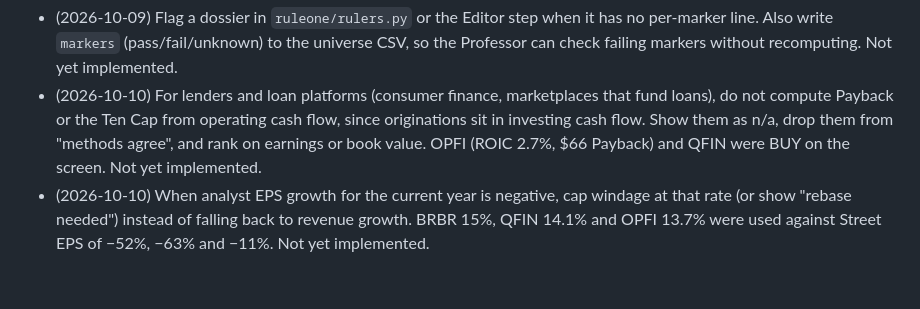
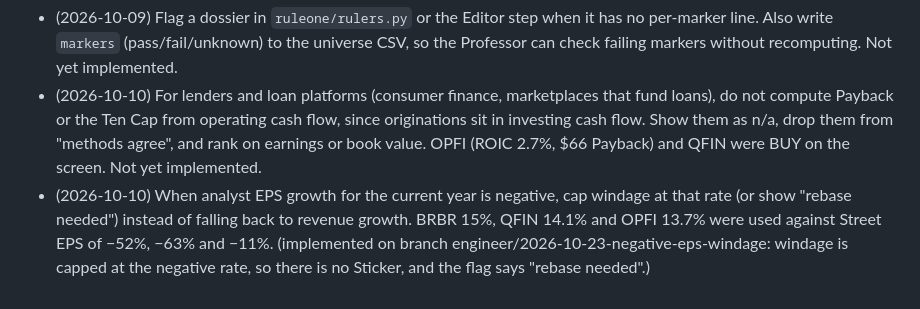
Before and after one commit to GranolaMuncher/RuleOne, a Markdown page: knowledge/rule1/METHOD.md, the part around the change. Rendered like a GitHub page.

Commit message:
METHOD: mark 2026-10-10 windage proposal implemented
Co-Authored-By: Claude Sonnet 5.5 <noreply@anthropic.com>

```diff
--- a/knowledge/rule1/METHOD.md
+++ b/knowledge/rule1/METHOD.md
@@ -133,4 +133,4 @@ Not investment advice. These are study notes on a published method, and automate
 The Professor adds rule refinements here (from new episodes, the book or the weekly review), and the Engineer implements each one on a branch and marks it "(implemented on branch …)". Implemented so far: refined owner earnings and Ten Cap, methods agree, the four screen flags, and the ten markers in [MARKERS.md](MARKERS.md).
 - (2026-10-09) Flag a dossier in `ruleone/rulers.py` or the Editor step when it has no per-marker line. Also write `markers` (pass/fail/unknown) to the universe CSV, so the Professor can check failing markers without recomputing. Not yet implemented.
 - (2026-10-10) For lenders and loan platforms (consumer finance, marketplaces that fund loans), do not compute Payback or the Ten Cap from operating cash flow, since originations sit in investing cash flow. Show them as n/a, drop them from "methods agree", and rank on earnings or book value. OPFI (ROIC 2.7%, $66 Payback) and QFIN were BUY on the screen. Not yet implemented.
-- (2026-10-10) When analyst EPS growth for the current year is negative, cap windage at that rate (or show "rebase needed") instead of falling back to revenue growth. BRBR 15%, QFIN 14.1% and OPFI 13.7% were used against Street EPS of −52%, −63% and −11%. Not yet implemented.
+- (2026-10-10) When analyst EPS growth for the current year is negative, cap windage at that rate (or show "rebase needed") instead of falling back to revenue growth. BRBR 15%, QFIN 14.1% and OPFI 13.7% were used against Street EPS of −52%, −63% and −11%. (implemented on branch engineer/2026-10-23-negative-eps-windage: windage is capped at the negative rate, so there is no Sticker, and the flag says "rebase needed".)
```
